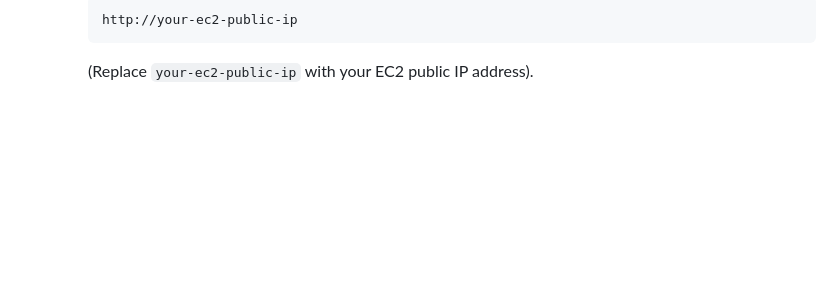
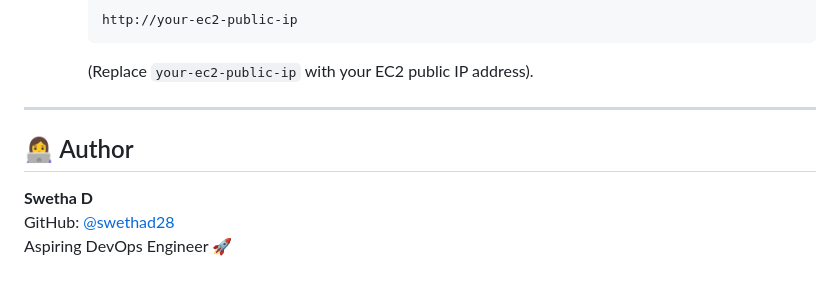
Before and after one commit to swethad28/flask-devops-app, a Markdown page: README.md, the part around the change. Drawn GitHub-style; blank space fills up the shorter version.

````diff
--- a/README.md
+++ b/README.md
@@ -107,3 +107,11 @@ This app was deployed on an AWS EC2 instance using the following steps:
      http://your-ec2-public-ip
      ```
      (Replace `your-ec2-public-ip` with your EC2 public IP address).
+
+---
+
+## 👩‍💻 Author
+
+**Swetha D**
+GitHub: [@swethad28](https://github.com/swethad28)
+Aspiring DevOps Engineer 🚀
````
